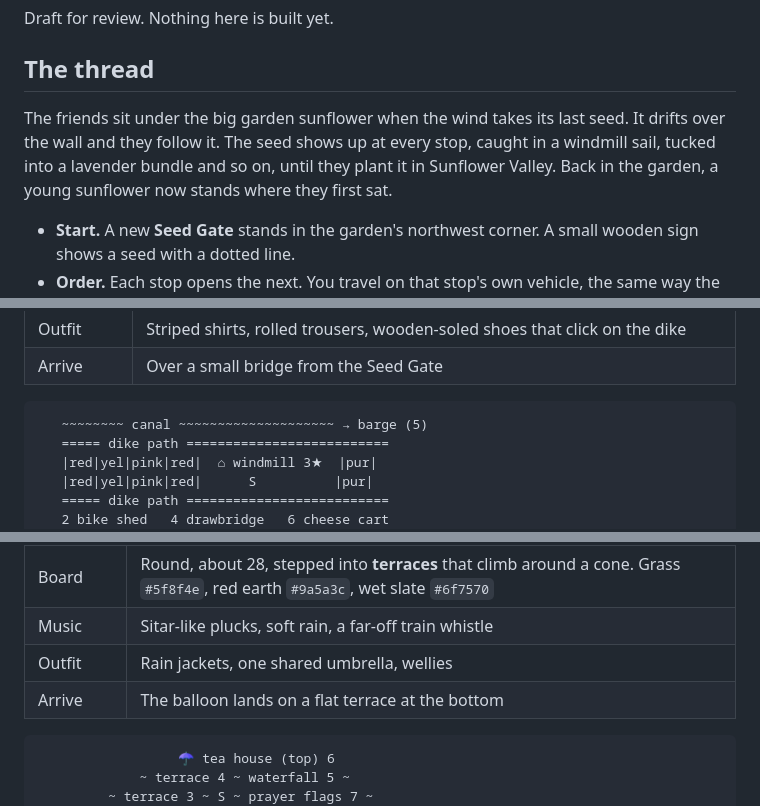
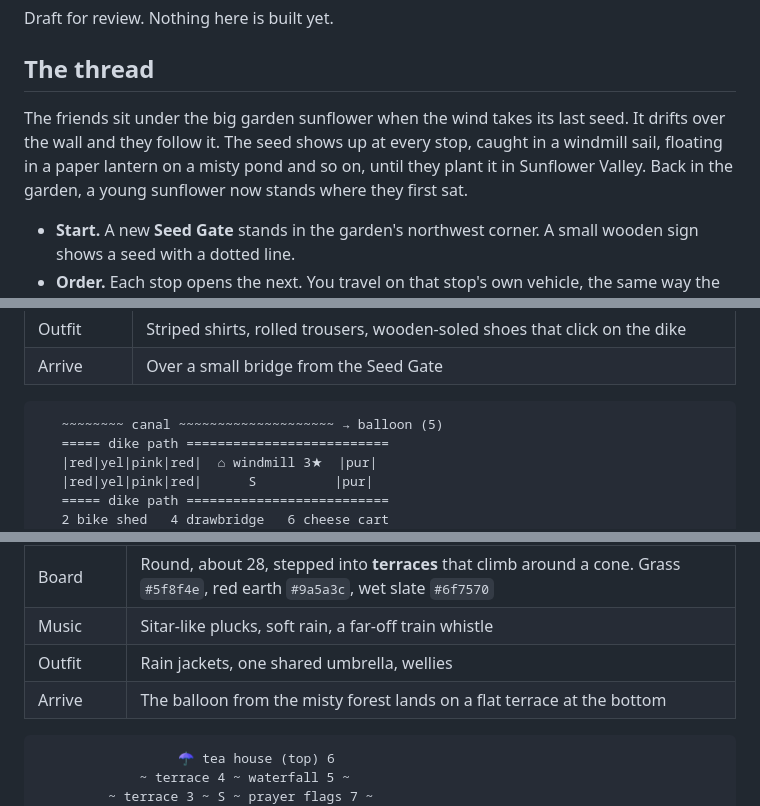
Before and after one commit to kenilc/sunflower-axe-adventure, a Markdown page: docs/journey-storyboard.md, 3 parts joined by grey strips. Drawn GitHub-style.

````diff
--- a/docs/journey-storyboard.md
+++ b/docs/journey-storyboard.md
@@ -4,7 +4,7 @@ Draft for review. Nothing here is built yet.
 
 ## The thread
 
-The friends sit under the big garden sunflower when the wind takes its last seed. It drifts over the wall and they follow it. The seed shows up at every stop, caught in a windmill sail, tucked into a lavender bundle and so on, until they plant it in Sunflower Valley. Back in the garden, a young sunflower now stands where they first sat.
+The friends sit under the big garden sunflower when the wind takes its last seed. It drifts over the wall and they follow it. The seed shows up at every stop, caught in a windmill sail, floating in a paper lantern on a misty pond and so on, until they plant it in Sunflower Valley. Back in the garden, a young sunflower now stands where they first sat.
 
 - **Start.** A new **Seed Gate** stands in the garden's northwest corner. A small wooden sign shows a seed with a dotted line.
 - **Order.** Each stop opens the next. You travel on that stop's own vehicle, the same way the boat and cable car work. Once a stop is visited, Map / V can bring you back to it.
@@ -48,7 +48,7 @@ _Spring morning in Dutch flatland. A breeze, birdsong, and the sound of windmill
 | Arrive      | Over a small bridge from the Seed Gate                                                   |
 
 ```
-   ~~~~~~~~ canal ~~~~~~~~~~~~~~~~~~~~ → barge (5)
+   ~~~~~~~~ canal ~~~~~~~~~~~~~~~~~~~~ → balloon (5)
    ===== dike path ==========================
    |red|yel|pink|red|  ⌂ windmill 3★  |pur|
    |red|yel|pink|red|      S          |pur|
@@ -135,7 +137,7 @@ _A soft rainy afternoon in the hills. This is the first rain in the game: mist,
 | Board       | Round, about 28, stepped into **terraces** that climb around a cone. Grass `#5f8f4e`, red earth `#9a5a3c`, wet slate `#6f7570` |
 | Music       | Sitar-like plucks, soft rain, a far-off train whistle                                                                          |
 | Outfit      | Rain jackets, one shared umbrella, wellies                                                                                     |
-| Arrive      | The balloon lands on a flat terrace at the bottom                                                                              |
+| Arrive      | The balloon from the misty forest lands on a flat terrace at the bottom                                                        |
 
 ```
                   ☂ tea house (top) 6
````
Also changed, not shown: other parts of docs/journey-storyboard.md (+36 -34 lines).
